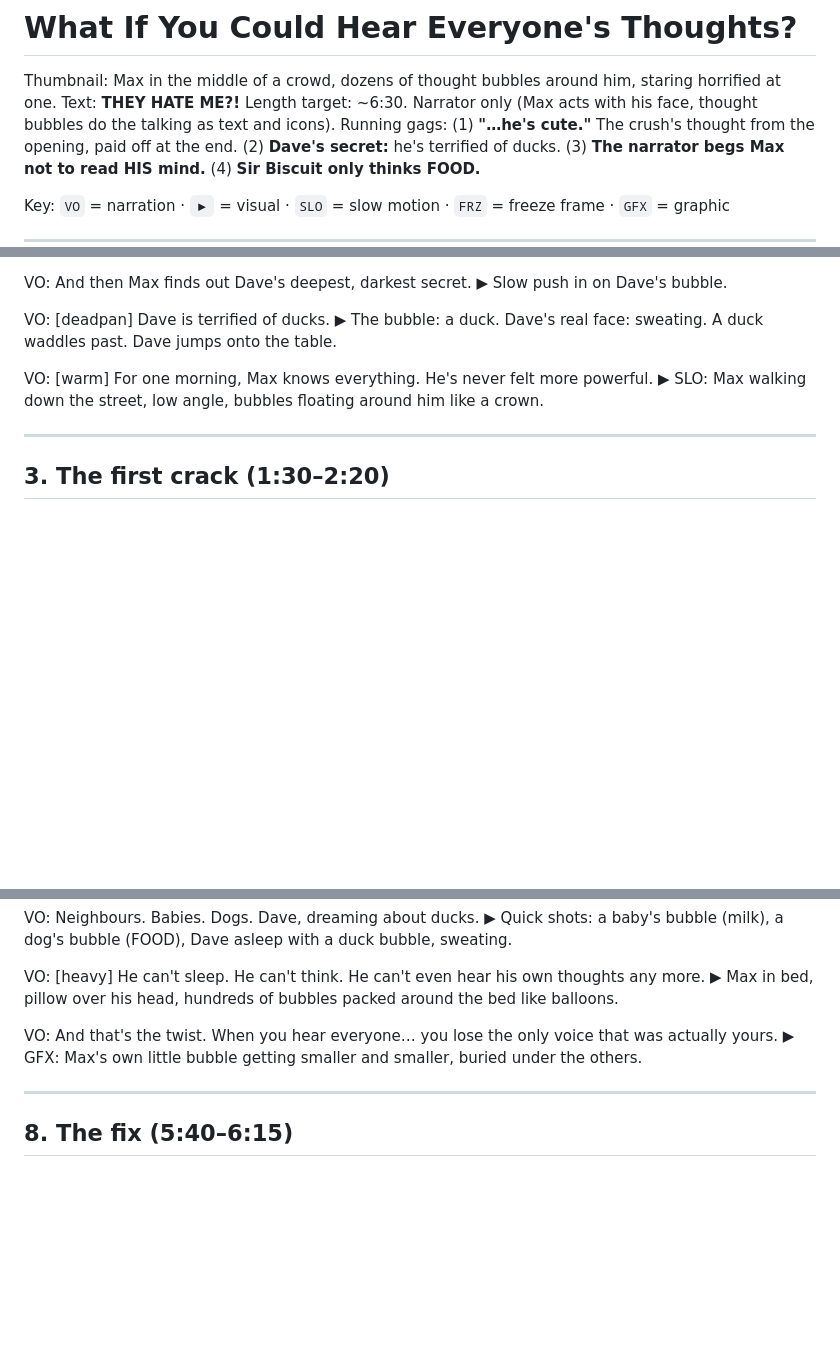
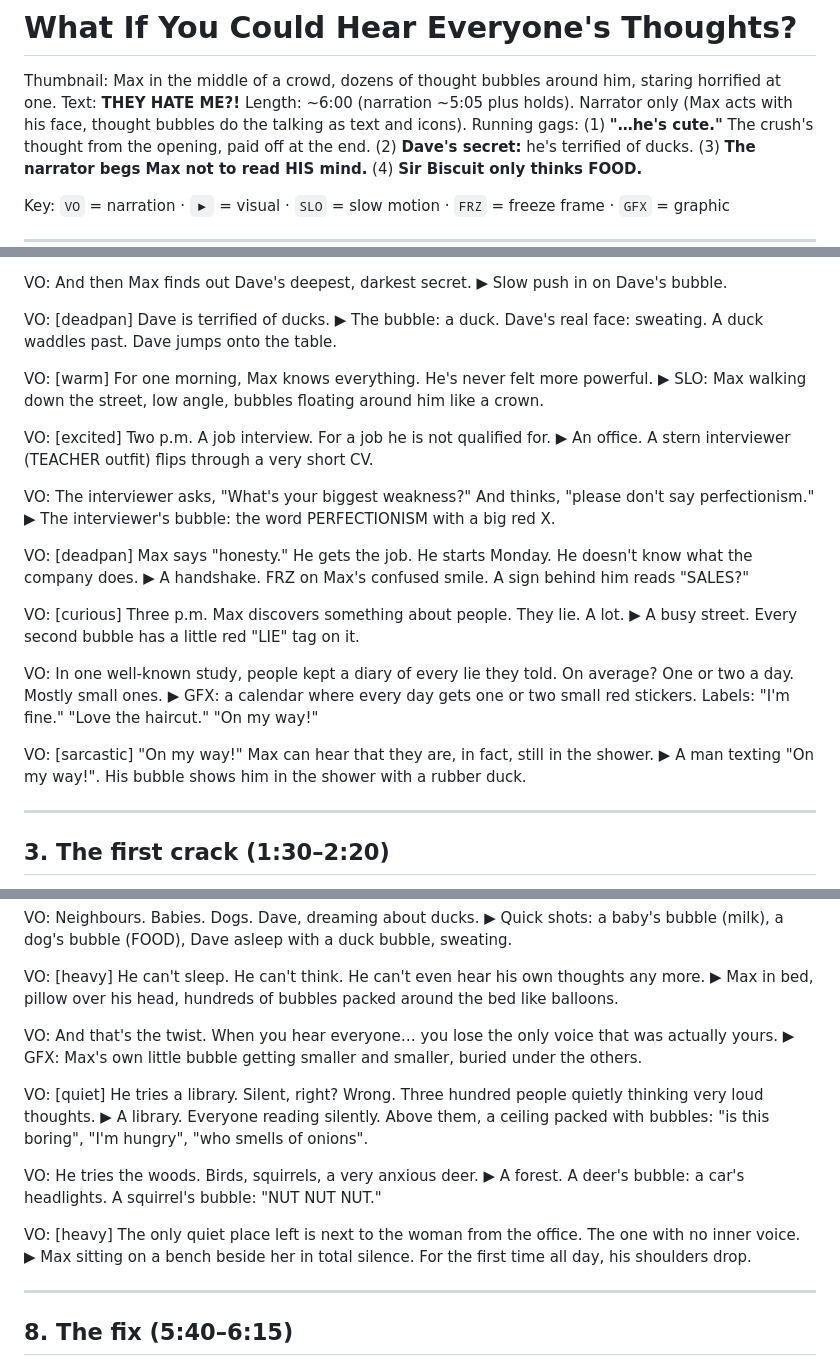
Before and after one commit to abhishek160295/abhishek160295, a Markdown page: pilot/scripts/what-if-hear-thoughts.md, 3 parts joined by grey strips. GitHub-like rendering; blank space fills up the shorter version.

Commit message:
Thoughts script: extend with interview, lies, supermarket, library, mascot beats
Co-Authored-By: Claude Opus 5.5 <noreply@anthropic.com>
Claude-Session: https://claude.ai/code/session_01RtYrLfjYB6Y3vG9mEeUGYm

```diff
--- a/pilot/scripts/what-if-hear-thoughts.md
+++ b/pilot/scripts/what-if-hear-thoughts.md
@@ -1,7 +1,7 @@
 # What If You Could Hear Everyone's Thoughts?
 
 Thumbnail: Max in the middle of a crowd, dozens of thought bubbles around him, staring horrified at one. Text: **THEY HATE ME?!**
-Length target: ~6:30. Narrator only (Max acts with his face, thought bubbles do the talking as text and icons).
+Length: ~6:00 (narration ~5:05 plus holds). Narrator only (Max acts with his face, thought bubbles do the talking as text and icons).
 Running gags: (1) **"…he's cute."** The crush's thought from the opening, paid off at the end. (2) **Dave's secret:** he's terrified of ducks. (3) **The narrator begs Max not to read HIS mind.** (4) **Sir Biscuit only thinks FOOD.**
 
 Key: `VO` = narration · `▶` = visual · `SLO` = slow motion · `FRZ` = freeze frame · `GFX` = graphic
@@ -56,6 +56,24 @@ VO: [deadpan] Dave is terrified of ducks.
 VO: [warm] For one morning, Max knows everything. He's never felt more powerful.
 ▶ SLO: Max walking down the street, low angle, bubbles floating around him like a crown.
 
+VO: [excited] Two p.m. A job interview. For a job he is not qualified for.
+▶ An office. A stern interviewer (TEACHER outfit) flips through a very short CV.
+
+VO: The interviewer asks, "What's your biggest weakness?" And thinks, "please don't say perfectionism."
+▶ The interviewer's bubble: the word PERFECTIONISM with a big red X.
+
+VO: [deadpan] Max says "honesty." He gets the job. He starts Monday. He doesn't know what the company does.
+▶ A handshake. FRZ on Max's confused smile. A sign behind him reads "SALES?"
+
+VO: [curious] Three p.m. Max discovers something about people. They lie. A lot.
+▶ A busy street. Every second bubble has a little red "LIE" tag on it.
+
+VO: In one well-known study, people kept a diary of every lie they told. On average? One or two a day. Mostly small ones.
+▶ GFX: a calendar where every day gets one or two small red stickers. Labels: "I'm fine." "Love the haircut." "On my way!"
+
+VO: [sarcastic] "On my way!" Max can hear that they are, in fact, still in the shower.
+▶ A man texting "On my way!". His bubble shows him in the shower with a rubber duck.
+
 ---
 
 ## 3. The first crack (1:30–2:20)
@@ -186,6 +213,15 @@ VO: [heavy] He can't sleep. He can't think. He can't even hear his own thoughts
 
 VO: And that's the twist. When you hear everyone… you lose the only voice that was actually yours.
 ▶ GFX: Max's own little bubble getting smaller and smaller, buried under the others.
+
+VO: [quiet] He tries a library. Silent, right? Wrong. Three hundred people quietly thinking very loud thoughts.
+▶ A library. Everyone reading silently. Above them, a ceiling packed with bubbles: "is this boring", "I'm hungry", "who smells of onions".
+
+VO: He tries the woods. Birds, squirrels, a very anxious deer.
+▶ A forest. A deer's bubble: a car's headlights. A squirrel's bubble: "NUT NUT NUT."
+
+VO: [heavy] The only quiet place left is next to the woman from the office. The one with no inner voice.
+▶ Max sitting on a bench beside her in total silence. For the first time all day, his shoulders drop.
 
 ---
 
```
Also changed, not shown: other parts of pilot/scripts/what-if-hear-thoughts.md (+11 -0 lines).
